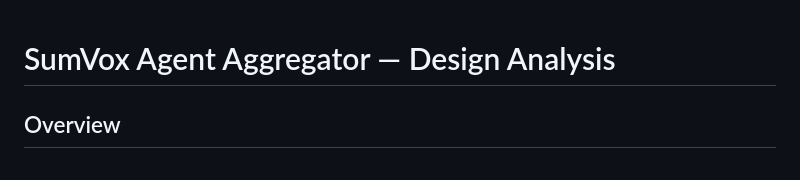
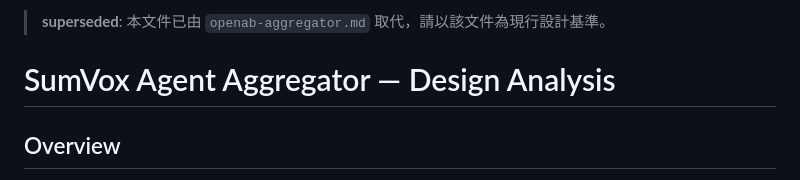
Before and after one commit to musingfox/SumVox, a Markdown page: docs/design/agent-aggregator.md, the part around the change. Rendered like a GitHub page.

```diff
--- a/docs/design/agent-aggregator.md
+++ b/docs/design/agent-aggregator.md
@@ -1,3 +1,5 @@
+> **superseded**: 本文件已由 `openab-aggregator.md` 取代，請以該文件為現行設計基準。
+
 # SumVox Agent Aggregator — Design Analysis
 
 ## Overview
```
Also changed, not shown: docs/design/openab-aggregator.md (added, +108 -0 lines).
